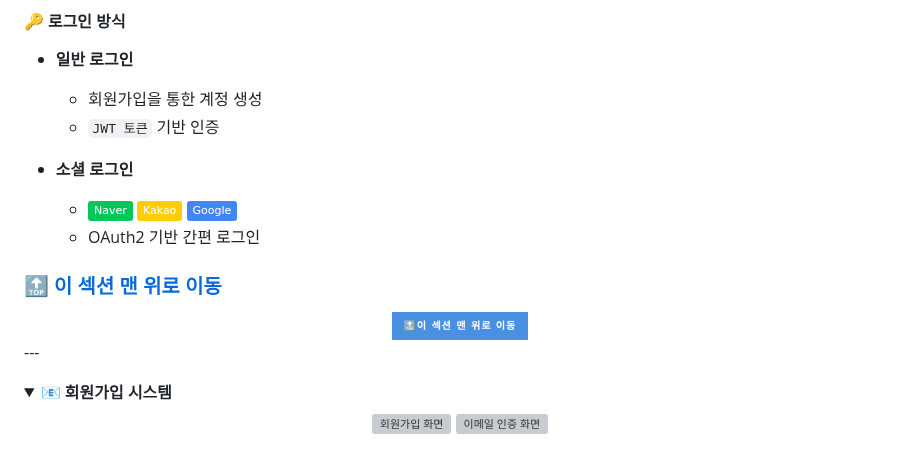
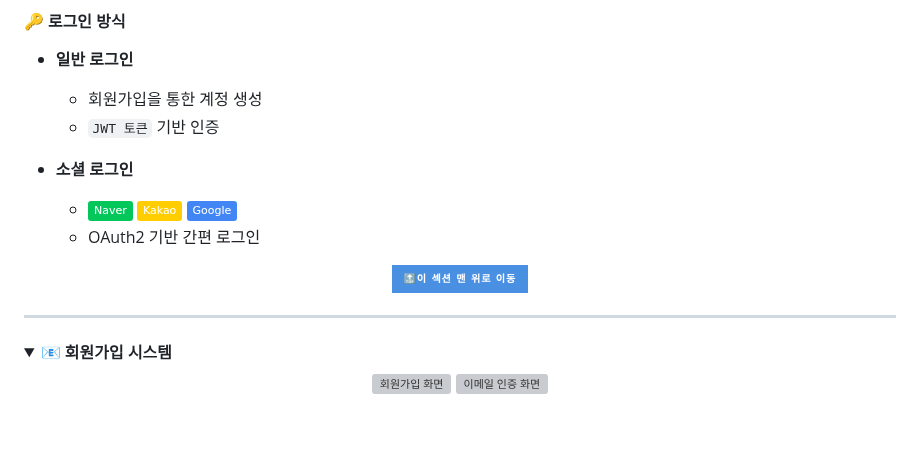
Before and after one commit to ZZongHyeon/Metro_House_Pjt, a Markdown page: README.md, the part around one of its changes. Rendered like a GitHub page; folded sections open; badges without logos; blank space fills up the shorter version; grey boxes are pictures that could not be loaded.

```diff
--- a/README.md
+++ b/README.md
@@ -298,14 +298,14 @@
   - <img src="https://img.shields.io/badge/Naver-03C75A?style=flat&logo=naver&logoColor=white" alt="Naver"> <img src="https://img.shields.io/badge/Kakao-FFCD00?style=flat&logo=kakao&logoColor=black" alt="Kakao"> <img src="https://img.shields.io/badge/Google-4285F4?style=flat&logo=google&logoColor=white" alt="Google">
   - OAuth2 기반 간편 로그인
 
-### 🔝 [이 섹션 맨 위로 이동](#trade-section-top1)
-
 <div align="center">
 <a href="#trade-section-top1">
 <img src="https://img.shields.io/badge/🔝이 섹션 맨 위로 이동-4A90E2?style=for-the-badge&logoColor=white" alt="맨 위로">
 </a>
 </div>
+
 ---
+
 </details>
 
 <a name="trade-section-top2"></a>
```
Also changed, not shown: other parts of README.md (+7 -1 lines).
